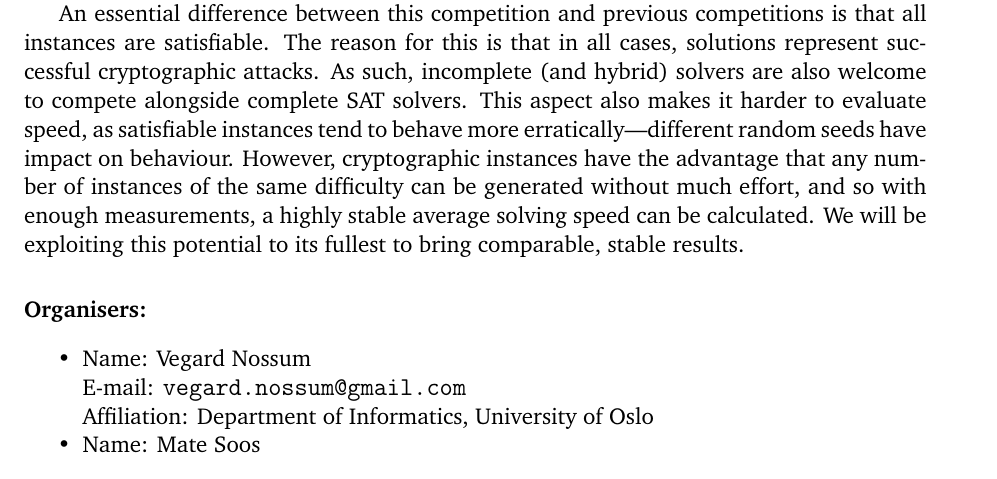
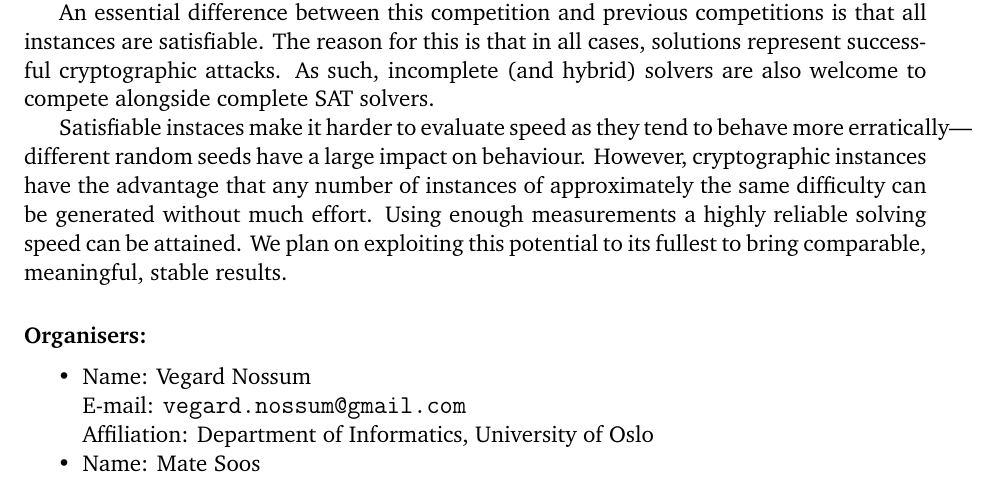
Before and after one commit to vegard/sat2013-cryptocompo, a LaTeX document (proposal.tex): part of page 1 of 5, cut so that both start at the same text. Compiled offline with pdfLaTeX.

Commit message:
Rewording description about solving times

```diff
--- a/proposal.tex
+++ b/proposal.tex
@@ -55,7 +55,9 @@ Past competitions have typically included a few instances encoding attacks on cr
 
 \XXX{TODO: Justification of \emph{why} we should be testing cryptographic instances. --- NOTE: I think this is already good enough justification}
 
-An essential difference between this competition and previous competitions is that all instances are satisfiable. The reason for this is that in all cases, solutions represent successful cryptographic attacks. As such, incomplete (and hybrid) solvers are also welcome to compete alongside complete SAT solvers. This aspect also makes it harder to evaluate speed, as satisfiable instances tend to behave more erratically---different random seeds have impact on behaviour. However, cryptographic instances have the advantage that any number of instances of the same difficulty can be generated without much effort, and so with enough measurements, a highly stable average solving speed can be calculated. We will be exploiting this potential to its fullest to bring comparable, stable results.
+An essential difference between this competition and previous competitions is that all instances are satisfiable. The reason for this is that in all cases, solutions represent successful cryptographic attacks. As such, incomplete (and hybrid) solvers are also welcome to compete alongside complete SAT solvers.
+
+Satisfiable instaces make it harder to evaluate speed as they tend to behave more erratically---different random seeds have a large impact on behaviour. However, cryptographic instances have the advantage that any number of instances of approximately the same difficulty can be generated without much effort. Using enough measurements a highly reliable solving speed can be attained. We plan on exploiting this potential to its fullest to bring comparable, meaningful, stable results.
 
 
 \paragraph{Organisers:}
```
